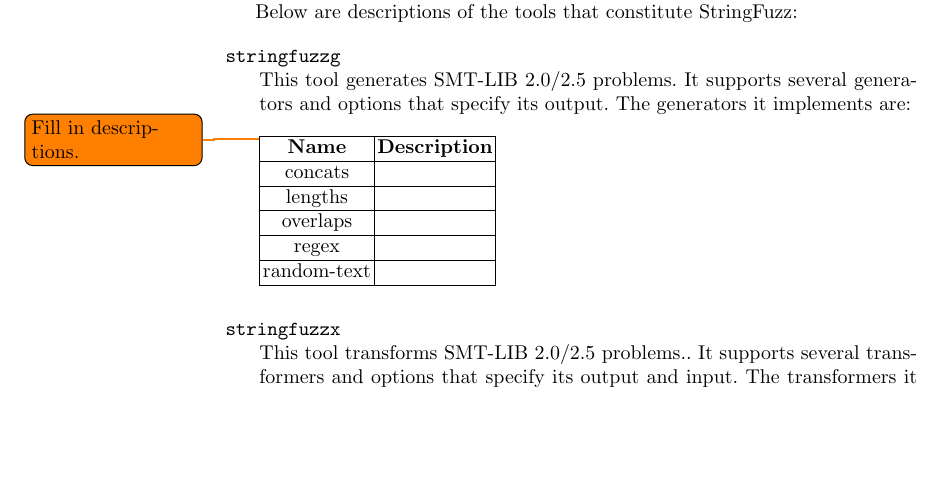
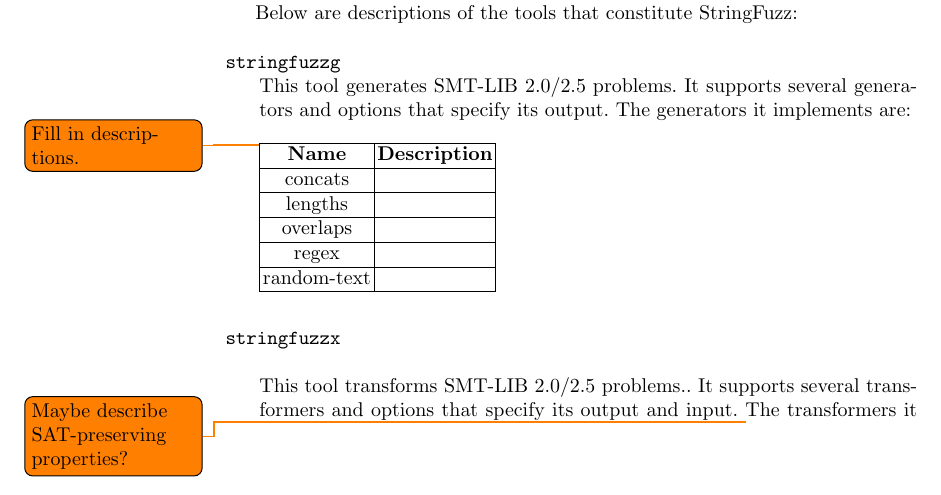
Before and after one commit to dblotsky/stringfuzz_paper, a LaTeX paper (paper.tex, which reads includes/stringfuzz.tex): part of page 2 of 7, cut so that both start at the same text, the shorter picture padded with empty space. Compiled offline with pdfLaTeX.

Commit message:
Adding some TODOs.

```diff
--- a/includes/stringfuzz.tex
+++ b/includes/stringfuzz.tex
@@ -28,7 +28,8 @@
             \hfill \\
 
         \item[\texttt{stringfuzzx}] \hfill \\
-            This tool transforms \smt{} problems.. It supports several transformers and options that specify its output and input. The transformers it implements are: \\
+
+            This tool transforms \smt{} problems.. It supports several transformers and options that specify its output and input. \todo{Maybe describe SAT-preserving properties?} The transformers it implements are: \\
 
             \todo{Fill in descriptions.}
 
```
